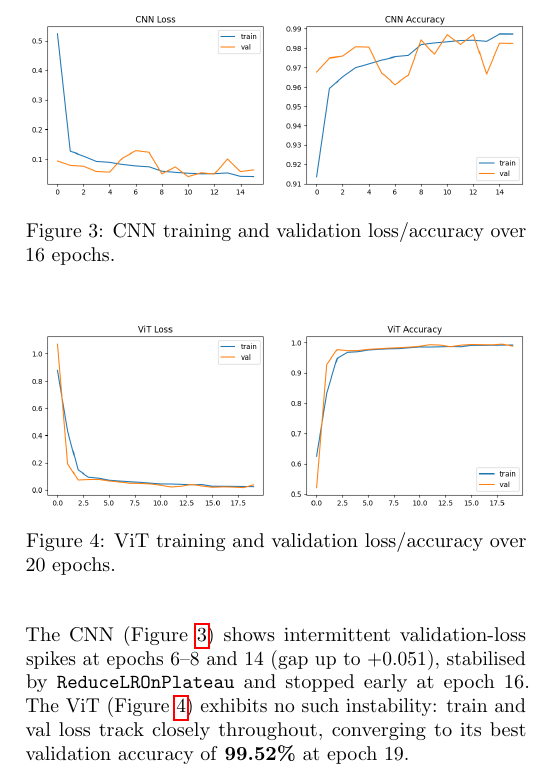
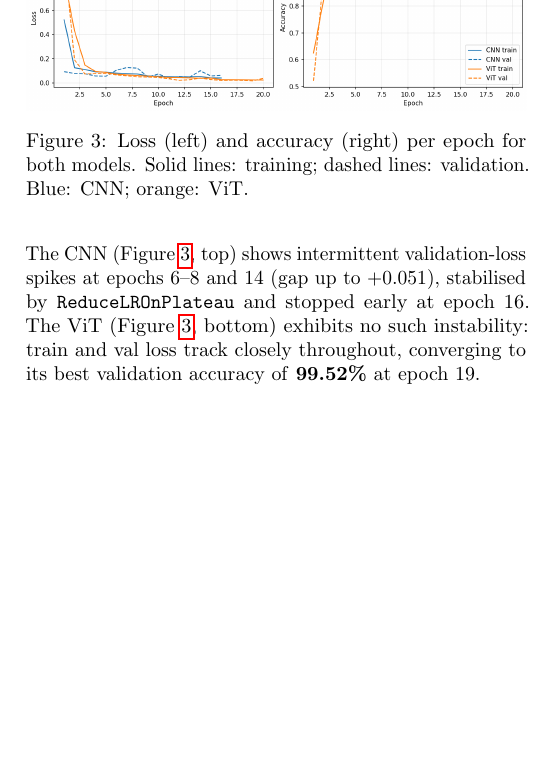
Before and after one commit to entroopie/ai-project-cnn-vs-vit, a LaTeX document (report/report.tex): part of one column of page 3 of 3, cut at the place of the change, the shorter picture padded with empty space. Compiled offline with pdfLaTeX.

Commit message:
combined resutls

```diff
--- a/report/report.tex
+++ b/report/report.tex
@@ -208,21 +208,15 @@ ViT & 0.55M & \textbf{99.49\%} & \textbf{0.0177} & 887\,s \\
 
 \begin{figure}[H]
 \centering
-\includegraphics[width=\linewidth]{figures/cnn_learning_curves.png}
-\caption{CNN training and validation loss/accuracy over 16 epochs.}
-\label{fig:curves_cnn}
+\includegraphics[width=\linewidth]{figures/learning_curves_combined.png}
+\caption{Loss (left) and accuracy (right) per epoch for both models.
+Solid lines: training; dashed lines: validation. Blue: CNN; orange: ViT.}
+\label{fig:curves}
 \end{figure}
 
-\begin{figure}[H]
-\centering
-\includegraphics[width=\linewidth]{figures/vit_learning_curves.png}
-\caption{ViT training and validation loss/accuracy over 20 epochs.}
-\label{fig:curves_vit}
-\end{figure}
-
-The CNN (Figure~\ref{fig:curves_cnn}) shows intermittent validation-loss spikes at
+The CNN (Figure~\ref{fig:curves}, top) shows intermittent validation-loss spikes at
 epochs 6--8 and 14 (gap up to $+0.051$), stabilised by \texttt{ReduceLROnPlateau} and
-stopped early at epoch~16. The ViT (Figure~\ref{fig:curves_vit}) exhibits no such
+stopped early at epoch~16. The ViT (Figure~\ref{fig:curves}, bottom) exhibits no such
 instability: train and val loss track closely throughout, converging to its best
 validation accuracy of \textbf{99.52\%} at epoch~19.
 
```
Also changed, not shown: report/figures/learning_curves_combined.png (added).
